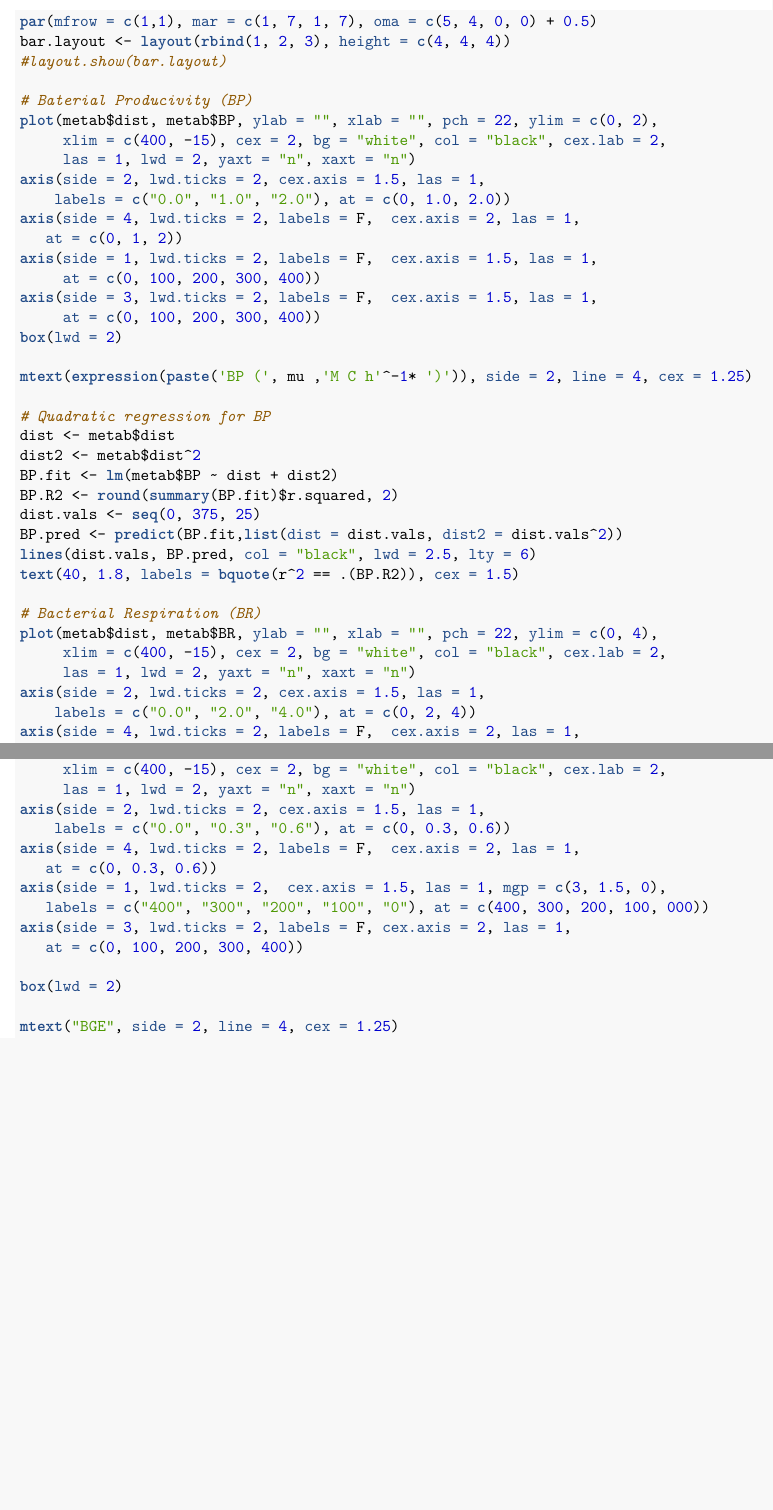
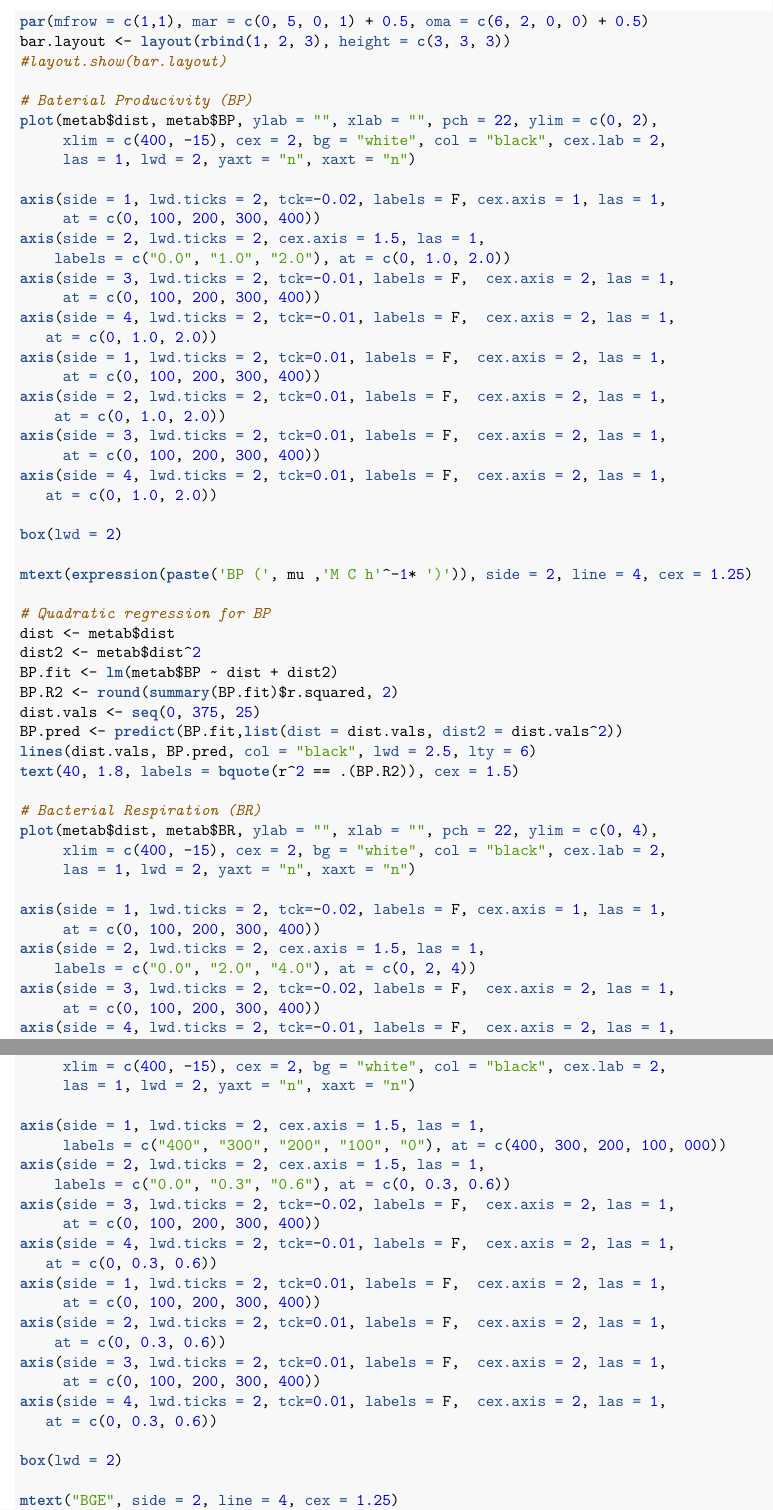
Before and after one commit to mmuscarella/ReservoirGradient, an R Markdown document (analyses/ReservoirGradient.Rmd): two parts of pages 2 and 3 of 23, joined at a grey line, cut so that both start at the same text, the shorter picture padded with empty space. The pictures show the output file analyses/ReservoirGradient.pdf that the author committed with the source.

Commit message:
minor changes to figure 1 to match formatting

```diff
--- a/analyses/ReservoirGradient.Rmd
+++ b/analyses/ReservoirGradient.Rmd
@@ -55,2 +53,0 @@ png(filename="../figures/Figure1.png",
-par(mfrow = c(1,1), mar = c(1, 7, 1, 7), oma = c(5, 4, 0, 0) + 0.5)
-bar.layout <- layout(rbind(1, 2, 3), height = c(4, 4, 4))
@@ -57,17 +55,29 @@ bar.layout <- layout(rbind(1, 2, 3), height = c(4, 4, 4))
+par(mfrow = c(1,1), mar = c(0, 5, 0, 1) + 0.5, oma = c(6, 2, 0, 0) + 0.5)
+bar.layout <- layout(rbind(1, 2, 3), height = c(3, 3, 3))
 #layout.show(bar.layout)
 
 # Baterial Producivity (BP)
 plot(metab$dist, metab$BP, ylab = "", xlab = "", pch = 22, ylim = c(0, 2),
      xlim = c(400, -15), cex = 2, bg = "white", col = "black", cex.lab = 2,
      las = 1, lwd = 2, yaxt = "n", xaxt = "n")
+
+axis(side = 1, lwd.ticks = 2, tck=-0.02, labels = F, cex.axis = 1, las = 1,
+     at = c(0, 100, 200, 300, 400))
 axis(side = 2, lwd.ticks = 2, cex.axis = 1.5, las = 1,
     labels = c("0.0", "1.0", "2.0"), at = c(0, 1.0, 2.0))
-axis(side = 4, lwd.ticks = 2, labels = F,  cex.axis = 2, las = 1,
-   at = c(0, 1, 2))
-axis(side = 1, lwd.ticks = 2, labels = F,  cex.axis = 1.5, las = 1,
+axis(side = 3, lwd.ticks = 2, tck=-0.01, labels = F,  cex.axis = 2, las = 1,
      at = c(0, 100, 200, 300, 400))
-axis(side = 3, lwd.ticks = 2, labels = F,  cex.axis = 1.5, las = 1,
+axis(side = 4, lwd.ticks = 2, tck=-0.01, labels = F,  cex.axis = 2, las = 1,
+   at = c(0, 1.0, 2.0))
+axis(side = 1, lwd.ticks = 2, tck=0.01, labels = F,  cex.axis = 2, las = 1,
      at = c(0, 100, 200, 300, 400))
+axis(side = 2, lwd.ticks = 2, tck=0.01, labels = F,  cex.axis = 2, las = 1,
+    at = c(0, 1.0, 2.0))
+axis(side = 3, lwd.ticks = 2, tck=0.01, labels = F,  cex.axis = 2, las = 1,
+     at = c(0, 100, 200, 300, 400))
+axis(side = 4, lwd.ticks = 2, tck=0.01, labels = F,  cex.axis = 2, las = 1,
+   at = c(0, 1.0, 2.0))
+
 box(lwd = 2)
 
 mtext(expression(paste('BP (', mu ,'M C h'^-1* ')')), side = 2, line = 4, cex = 1.25)
@@ -86,6 +96,9 @@ text(40, 1.8, labels = bquote(r^2 == .(BP.R2)), cex = 1.5)
 plot(metab$dist, metab$BR, ylab = "", xlab = "", pch = 22, ylim = c(0, 4),
      xlim = c(400, -15), cex = 2, bg = "white", col = "black", cex.lab = 2,
      las = 1, lwd = 2, yaxt = "n", xaxt = "n")
+
+axis(side = 1, lwd.ticks = 2, tck=-0.02, labels = F, cex.axis = 1, las = 1,
+     at = c(0, 100, 200, 300, 400))
 axis(side = 2, lwd.ticks = 2, cex.axis = 1.5, las = 1,
     labels = c("0.0", "2.0", "4.0"), at = c(0, 2, 4))
-axis(side = 4, lwd.ticks = 2, labels = F,  cex.axis = 2, las = 1,
+axis(side = 3, lwd.ticks = 2, tck=-0.02, labels = F,  cex.axis = 2, las = 1,
@@ -94,2 +105,2 @@ axis(side = 1, lwd.ticks = 2, labels = F,  cex.axis = 1.5, las = 1,
      at = c(0, 100, 200, 300, 400))
-axis(side = 3, lwd.ticks = 2, labels = F,  cex.axis = 1.5, las = 1,
+axis(side = 4, lwd.ticks = 2, tck=-0.01, labels = F,  cex.axis = 2, las = 1,
@@ -111,14 +131,23 @@ text(40, 3.75, labels = bquote(r^2 == .(BR.R2)), cex = 1.5)
 plot(metab$dist, metab$BGE, ylab = "", xlab = "", pch = 22, ylim = c(0, 0.6),
      xlim = c(400, -15), cex = 2, bg = "white", col = "black", cex.lab = 2,
      las = 1, lwd = 2, yaxt = "n", xaxt = "n")
+
+axis(side = 1, lwd.ticks = 2, cex.axis = 1.5, las = 1,
+     labels = c("400", "300", "200", "100", "0"), at = c(400, 300, 200, 100, 000))
 axis(side = 2, lwd.ticks = 2, cex.axis = 1.5, las = 1,
     labels = c("0.0", "0.3", "0.6"), at = c(0, 0.3, 0.6))
-axis(side = 4, lwd.ticks = 2, labels = F,  cex.axis = 2, las = 1,
+axis(side = 3, lwd.ticks = 2, tck=-0.02, labels = F,  cex.axis = 2, las = 1,
+     at = c(0, 100, 200, 300, 400))
+axis(side = 4, lwd.ticks = 2, tck=-0.01, labels = F,  cex.axis = 2, las = 1,
    at = c(0, 0.3, 0.6))
-axis(side = 1, lwd.ticks = 2,  cex.axis = 1.5, las = 1, mgp = c(3, 1.5, 0),
-   labels = c("400", "300", "200", "100", "0"), at = c(400, 300, 200, 100, 000))
-axis(side = 3, lwd.ticks = 2, labels = F, cex.axis = 2, las = 1,
-   at = c(0, 100, 200, 300, 400))
+axis(side = 1, lwd.ticks = 2, tck=0.01, labels = F,  cex.axis = 2, las = 1,
+     at = c(0, 100, 200, 300, 400))
+axis(side = 2, lwd.ticks = 2, tck=0.01, labels = F,  cex.axis = 2, las = 1,
+    at = c(0, 0.3, 0.6))
+axis(side = 3, lwd.ticks = 2, tck=0.01, labels = F,  cex.axis = 2, las = 1,
+     at = c(0, 100, 200, 300, 400))
+axis(side = 4, lwd.ticks = 2, tck=0.01, labels = F,  cex.axis = 2, las = 1,
+   at = c(0, 0.3, 0.6))
 
 box(lwd = 2)
 
```
Also changed, not shown: analyses/ReservoirGradient.pdf, figures/Figure1.png, analyses/ReservoirGradient.Rmd (15 more changed lines).
